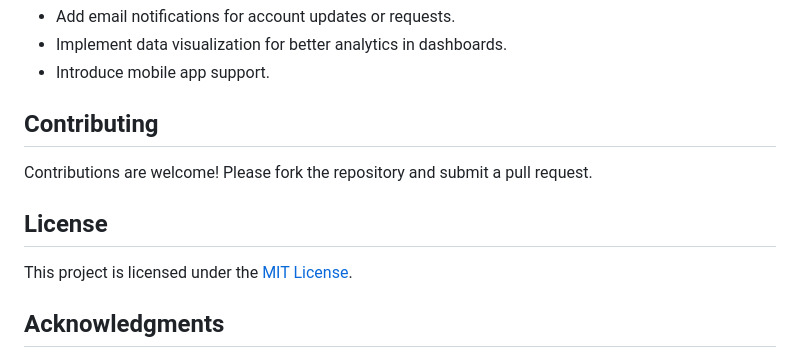
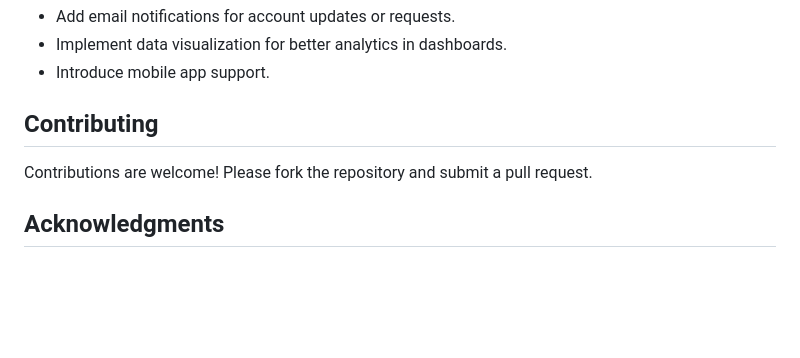
Before and after one commit to Oshika22/BankManagementsys, a Markdown page: README.md, the part around the change. Drawn GitHub-style; blank space fills up the shorter version.

```diff
--- a/README.md
+++ b/README.md
@@ -136,9 +136,6 @@ def login():
 ## Contributing
 Contributions are welcome! Please fork the repository and submit a pull request.
 
-## License
-This project is licensed under the [MIT License](LICENSE).
-
 ## Acknowledgments
 - Developed by Oshika Sharma And Pranjali Yeotikar
 - Frameworks and libraries: Flask, `flask_mysqldb`, `MySQLdb.cursors`
```
